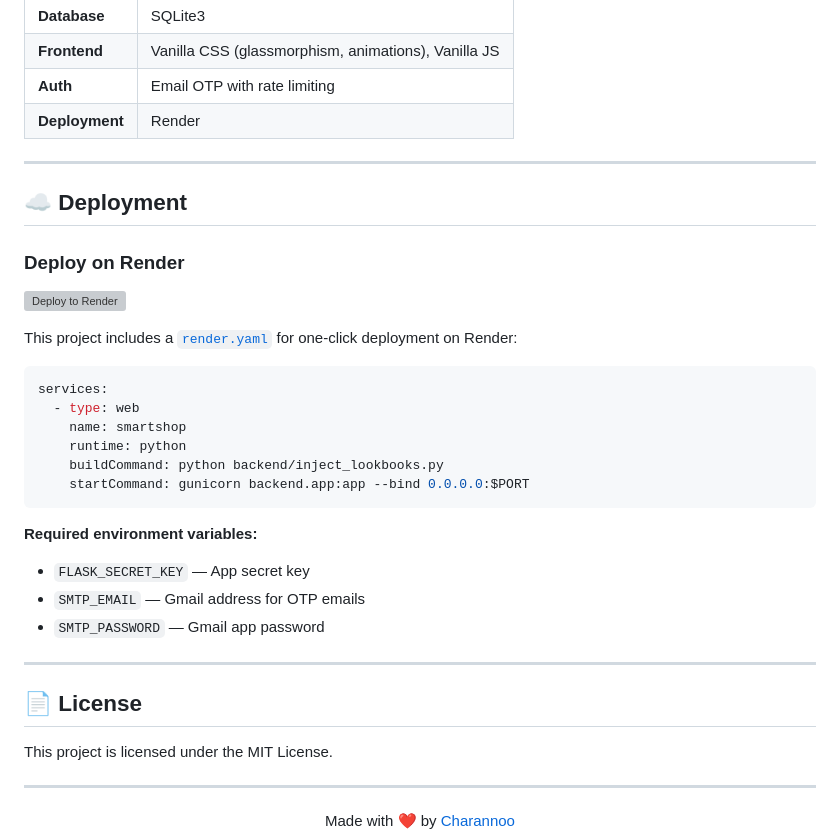
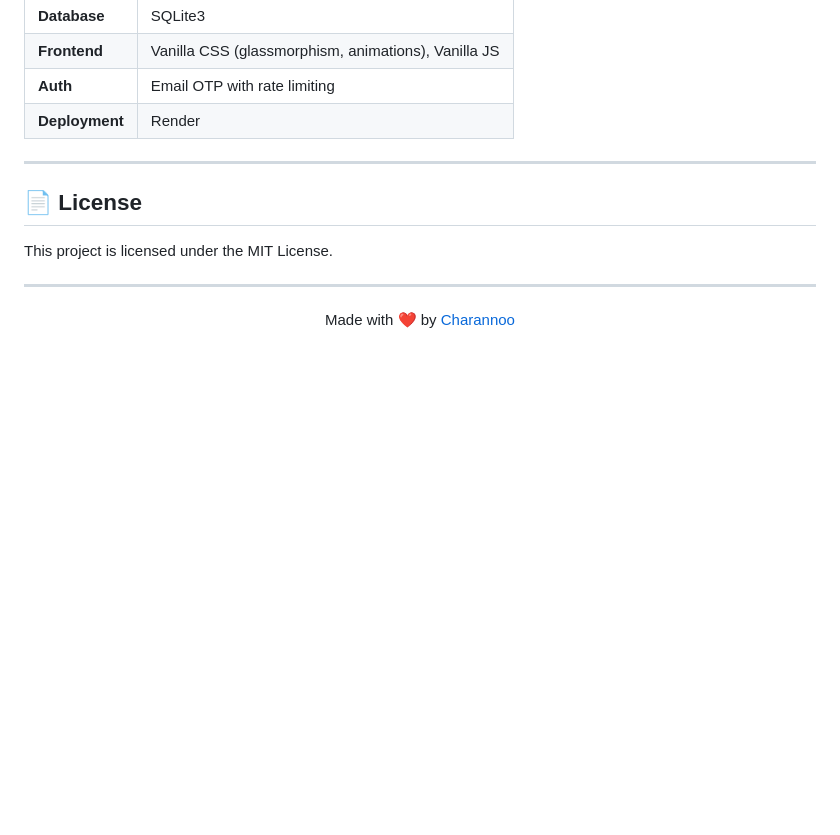
Before and after one commit to Charannoo/product-recommendation, a Markdown page: README.md, the part around the change. Rendered like a GitHub page; blank space fills up the shorter version; grey boxes are pictures that could not be loaded.

Commit message:
Remove Render deployment section from README
Removed deployment instructions for Render from README.

````diff
--- a/README.md
+++ b/README.md
@@ -141,29 +141,6 @@ Falls back to top-rated / popular products for new users.
 
 ---
 
-## ☁️ Deployment
-
-### Deploy on Render
-
-[![Deploy to Render](https://render.com/images/deploy-to-render-button.svg)](https://render.com/deploy)
-
-This project includes a [`render.yaml`](render.yaml) for one-click deployment on Render:
-
-```yaml
-services:
-  - type: web
-    name: smartshop
-    runtime: python
-    buildCommand: python backend/inject_lookbooks.py
-    startCommand: gunicorn backend.app:app --bind 0.0.0.0:$PORT
-```
-
-**Required environment variables:**
-- `FLASK_SECRET_KEY` — App secret key
-- `SMTP_EMAIL` — Gmail address for OTP emails
-- `SMTP_PASSWORD` — Gmail app password
-
----
 
 ## 📄 License
 
````
